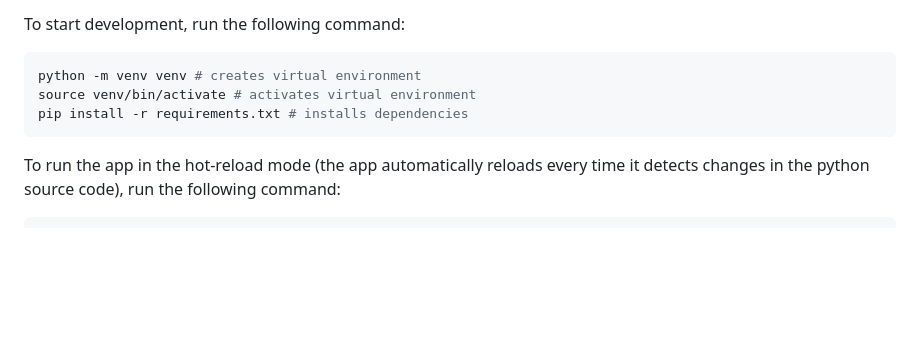
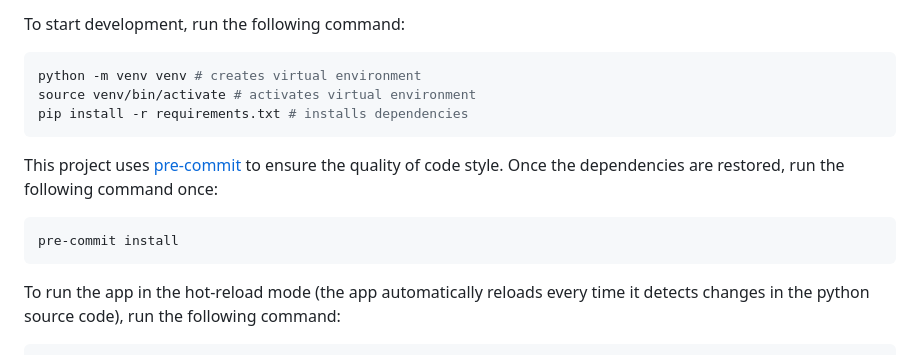
Before and after one commit to Appsilon/py_shiny_semantic, a Markdown page: README.md, the part around the change. GitHub-like rendering; blank space fills up the shorter version.

Commit message:
docs: update development section in the readme

````diff
--- a/README.md
+++ b/README.md
@@ -46,6 +46,12 @@ To start development, run the following command:
 python -m venv venv # creates virtual environment
 source venv/bin/activate # activates virtual environment
 pip install -r requirements.txt # installs dependencies
+```
+
+This project uses [pre-commit](https://pre-commit.com/) to ensure the quality of code style. Once the dependencies are restored, run the following command once:
+
+```shell
+pre-commit install
 ```
 
 To run the app in the hot-reload mode (the app automatically reloads every time it detects changes in the python source code), run the following command:
````
